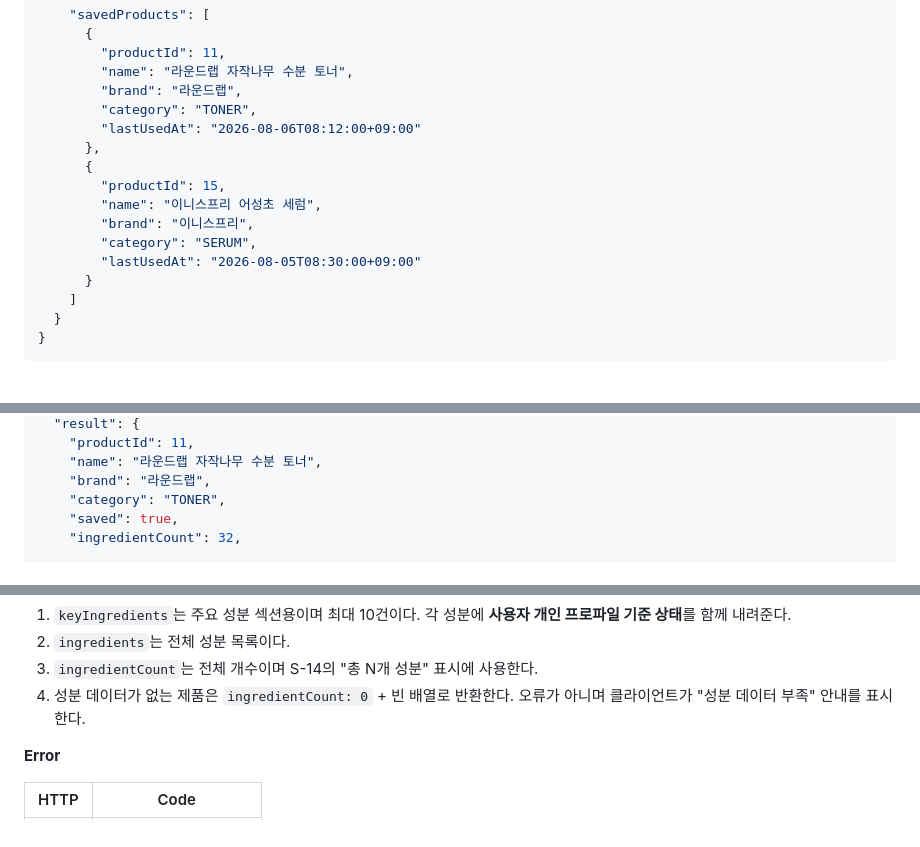
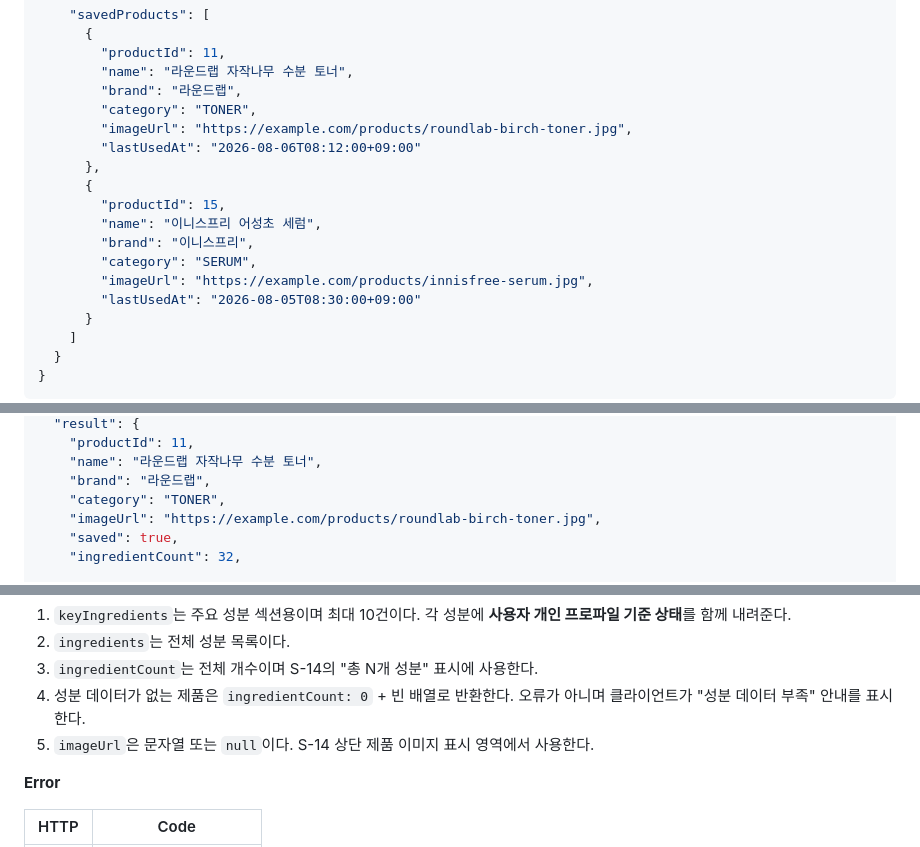
Before and after one commit to Yeonb0/hackerthon-team-ildangbaek, a Markdown page: docs/api_명세서.md, 3 parts joined by grey strips. Rendered like a GitHub page; blank space fills up the shorter version.

```diff
--- a/docs/api_명세서.md
+++ b/docs/api_명세서.md
@@ -1286,6 +1307,7 @@ json
         "name": "라운드랩 자작나무 수분 토너",
         "brand": "라운드랩",
         "category": "TONER",
+        "imageUrl": "https://example.com/products/roundlab-birch-toner.jpg",
         "lastUsedAt": "2026-08-06T08:12:00+09:00"
       },
       {
@@ -1293,6 +1315,7 @@ json
         "name": "이니스프리 어성초 세럼",
         "brand": "이니스프리",
         "category": "SERUM",
+        "imageUrl": "https://example.com/products/innisfree-serum.jpg",
         "lastUsedAt": "2026-08-05T08:30:00+09:00"
       }
     ]
@@ -1398,6 +1425,7 @@ json
     "name": "라운드랩 자작나무 수분 토너",
     "brand": "라운드랩",
     "category": "TONER",
+    "imageUrl": "https://example.com/products/roundlab-birch-toner.jpg",
     "saved": true,
     "ingredientCount": 32,
 
@@ -1422,6 +1450,7 @@ json
 2. `ingredients`는 전체 성분 목록이다.
 3. `ingredientCount`는 전체 개수이며 S-14의 "총 N개 성분" 표시에 사용한다.
 4. 성분 데이터가 없는 제품은 `ingredientCount: 0` + 빈 배열로 반환한다. 오류가 아니며 클라이언트가 "성분 데이터 부족" 안내를 표시한다.
+5. `imageUrl`은 문자열 또는 `null`이다. S-14 상단 제품 이미지 표시 영역에서 사용한다.
 
 **Error**
 
```
Also changed, not shown: other parts of docs/api_명세서.md (+36 -7 lines).
